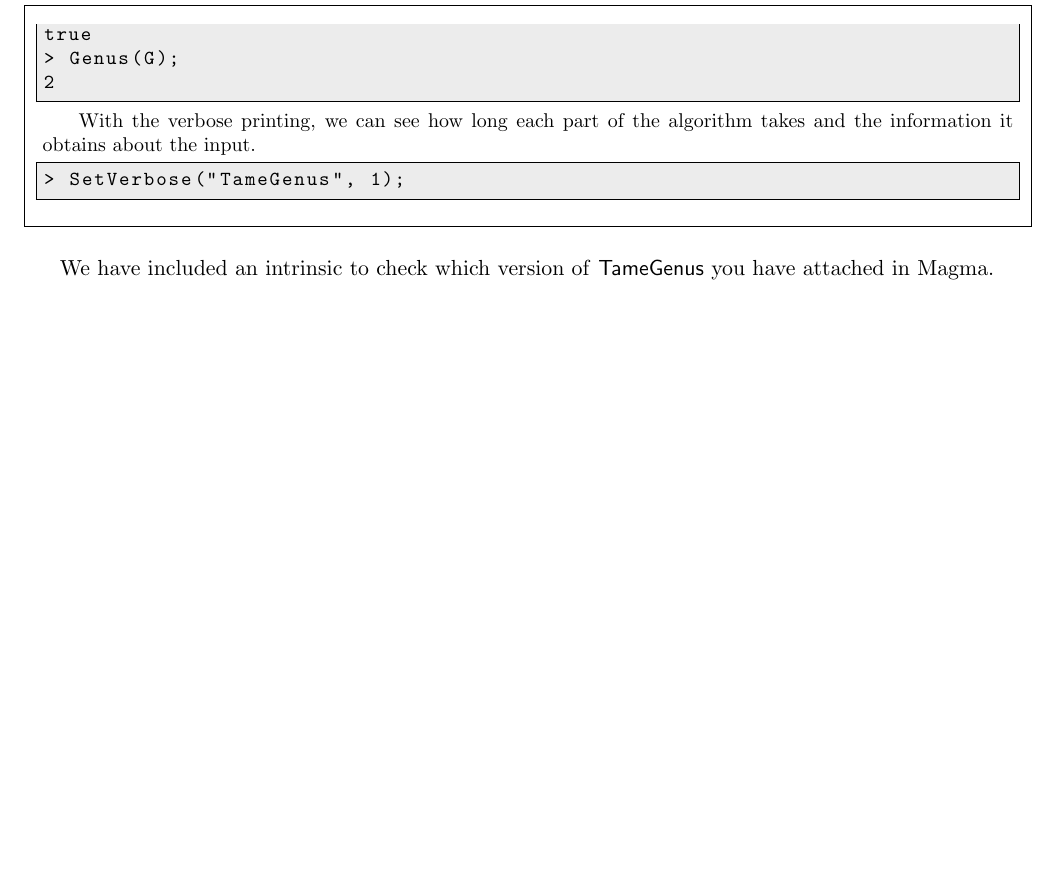
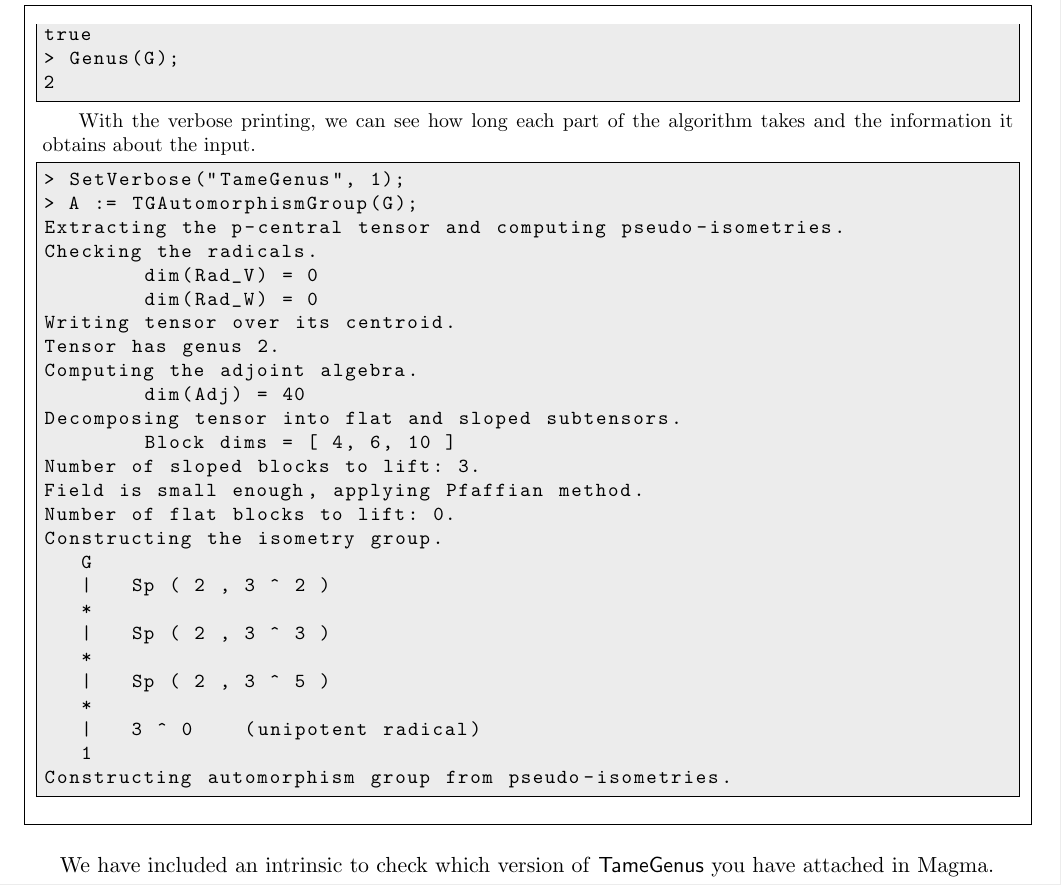
Before and after one commit to thetensor-space/TameGenus, a LaTeX thesis (doc/TameGenus.tex): part of page 6 of 29, cut so that both start at the same text, the shorter picture padded with empty space. Compiled offline with pdfLaTeX.

Commit message:
small doc fix

```diff
--- a/doc/TameGenus.tex
+++ b/doc/TameGenus.tex
@@ -92,6 +92,31 @@ true
 With the verbose printing, we can see how long each part of the algorithm takes and the information it obtains about the input.
 \begin{code}
 > SetVerbose("TameGenus", 1);
+> A := TGAutomorphismGroup(G);
+Extracting the p-central tensor and computing pseudo-isometries.
+Checking the radicals.
+        dim(Rad_V) = 0
+        dim(Rad_W) = 0
+Writing tensor over its centroid.
+Tensor has genus 2.
+Computing the adjoint algebra.
+        dim(Adj) = 40
+Decomposing tensor into flat and sloped subtensors.
+        Block dims = [ 4, 6, 10 ]
+Number of sloped blocks to lift: 3.
+Field is small enough, applying Pfaffian method.
+Number of flat blocks to lift: 0.
+Constructing the isometry group.
+   G
+   |   Sp ( 2 , 3 ^ 2 )
+   *
+   |   Sp ( 2 , 3 ^ 3 )
+   *
+   |   Sp ( 2 , 3 ^ 5 )
+   *
+   |   3 ^ 0    (unipotent radical)
+   1
+Constructing automorphism group from pseudo-isometries.
 \end{code}
 \end{example}
 
```
Also changed, not shown: doc/TameGenus.pdf.
